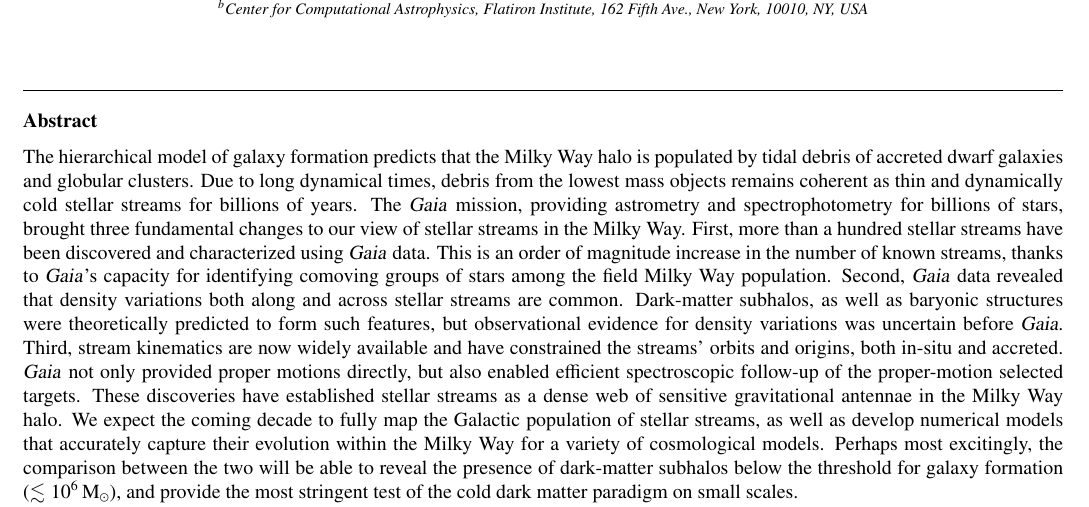
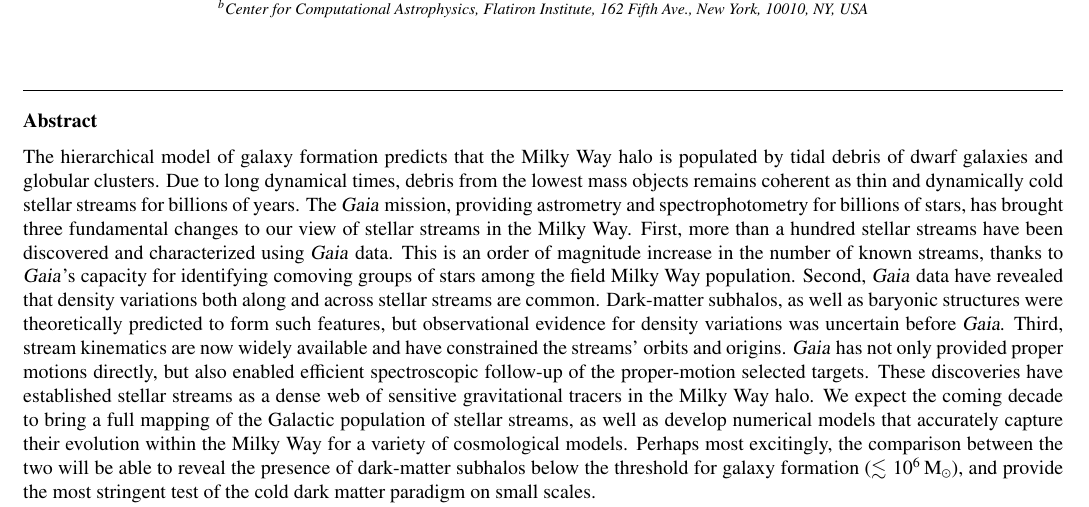
Before and after one commit to abonaca/streams_overview, a LaTeX paper (tex/streams-overview.tex): part of page 1 of 38, cut so that both start at the same text. Compiled offline with pdfLaTeX.

Commit message:
fs abstract comments

```diff
--- a/tex/streams-overview.tex
+++ b/tex/streams-overview.tex
@@ -128,19 +128,18 @@
 
 
 \begin{abstract}
-The hierarchical model of galaxy formation predicts that the Milky Way halo is populated by tidal debris of accreted dwarf galaxies and globular clusters.
+The hierarchical model of galaxy formation predicts that the Milky Way halo is populated by tidal debris of dwarf galaxies and globular clusters.
 Due to long dynamical times, debris from the lowest mass objects remains coherent as thin and dynamically cold stellar streams for billions of years.
-The \gaia\ mission, providing astrometry and spectrophotometry for billions of stars, brought three fundamental changes to our view of stellar streams in the Milky Way.
+The \gaia\ mission, providing astrometry and spectrophotometry for billions of stars, has brought three fundamental changes to our view of stellar streams in the Milky Way.
 First, more than a hundred stellar streams have been discovered and characterized using \gaia\ data.
 This is an order of magnitude increase in the number of known streams, thanks to \gaia's
 capacity for identifying comoving groups of stars among the field Milky Way population.
-Second, \gaia\ data revealed that density variations both along and across stellar streams are common.
+Second, \gaia\ data have revealed that density variations both along and across stellar streams are common.
 Dark-matter subhalos, as well as baryonic structures were theoretically predicted to form such features, but observational evidence for density variations was uncertain before \gaia.
-Third, stream kinematics are now widely available and have constrained the streams'
-orbits and origins, both in-situ and accreted.
-\gaia\ not only provided proper motions directly, but also enabled efficient spectroscopic follow-up of the proper-motion selected targets.
-These discoveries have established stellar streams as a dense web of sensitive gravitational antennae in the Milky Way halo.
-We expect the coming decade to fully map the Galactic population of stellar streams, as well as develop numerical models that accurately capture their evolution within the Milky Way for a variety of cosmological models.
+Third, stream kinematics are now widely available and have constrained the streams' orbits and origins.
+\gaia\ has not only provided proper motions directly, but also enabled efficient spectroscopic follow-up of the proper-motion selected targets.
+These discoveries have established stellar streams as a dense web of sensitive gravitational tracers in the Milky Way halo.
+We expect the coming decade to bring a full mapping of the Galactic population of stellar streams, as well as develop numerical models that accurately capture their evolution within the Milky Way for a variety of cosmological models.
 Perhaps most excitingly, the comparison between the two will be able to reveal the presence of dark-matter subhalos below the threshold for galaxy formation ($\lesssim10^6\,\unit{\msun}$), and provide the most stringent test of the cold dark matter paradigm on small scales.
 \end{abstract}
 
```
